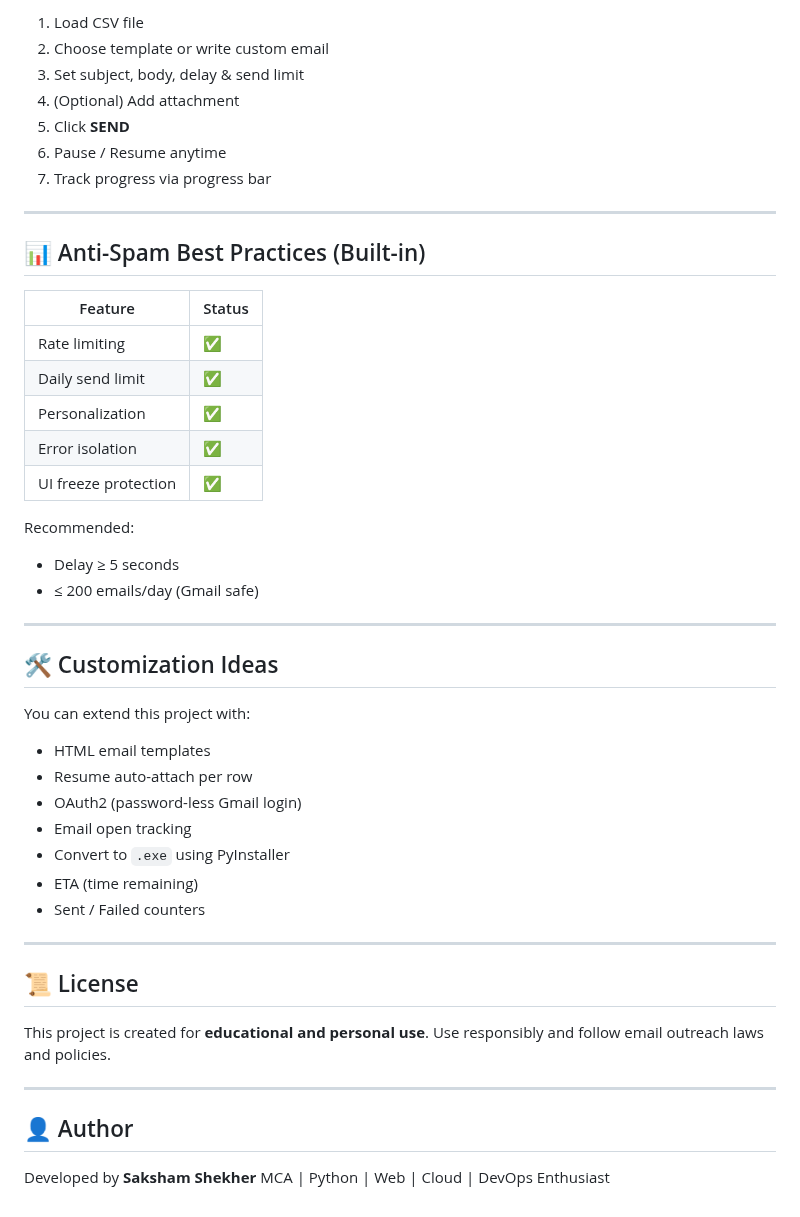
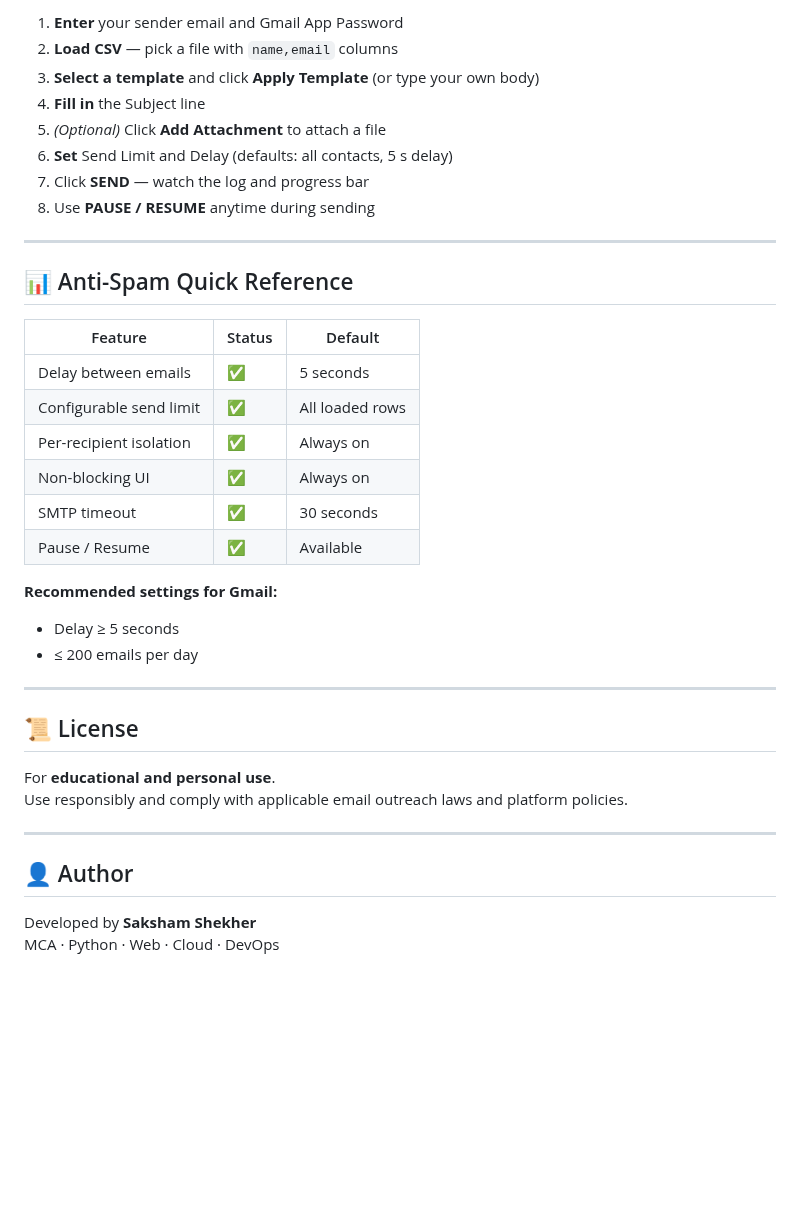
Before and after one commit to OshekharO/Cold-Mailer, a Markdown page: README.md, the part around one of its changes. GitHub-like rendering; blank space fills up the shorter version.

```diff
--- a/README.md
+++ b/README.md
@@ -110,53 +133,40 @@ python cold_mailer_pro.py
 
-1. Load CSV file
-2. Choose template or write custom email
-3. Set subject, body, delay & send limit
-4. (Optional) Add attachment
-5. Click **SEND**
-6. Pause / Resume anytime
-7. Track progress via progress bar
+1. **Enter** your sender email and Gmail App Password
+2. **Load CSV** — pick a file with `name,email` columns
+3. **Select a template** and click **Apply Template** (or type your own body)
+4. **Fill in** the Subject line
+5. *(Optional)* Click **Add Attachment** to attach a file
+6. **Set** Send Limit and Delay (defaults: all contacts, 5 s delay)
+7. Click **SEND** — watch the log and progress bar
+8. Use **PAUSE / RESUME** anytime during sending
 
 ---
 
-## 📊 Anti-Spam Best Practices (Built-in)
+## 📊 Anti-Spam Quick Reference
 
-| Feature              | Status |
-| -------------------- | ------ |
-| Rate limiting        | ✅      |
-| Daily send limit     | ✅      |
-| Personalization      | ✅      |
-| Error isolation      | ✅      |
-| UI freeze protection | ✅      |
+| Feature                  | Status  | Default         |
+|--------------------------|---------|-----------------|
+| Delay between emails     | ✅      | 5 seconds       |
+| Configurable send limit  | ✅      | All loaded rows |
+| Per-recipient isolation  | ✅      | Always on       |
+| Non-blocking UI          | ✅      | Always on       |
+| SMTP timeout             | ✅      | 30 seconds      |
+| Pause / Resume           | ✅      | Available       |
 
-Recommended:
-
-* Delay ≥ 5 seconds
-* ≤ 200 emails/day (Gmail safe)
-
----
-
-## 🛠️ Customization Ideas
-
-You can extend this project with:
-
-* HTML email templates
-* Resume auto-attach per row
-* OAuth2 (password-less Gmail login)
-* Email open tracking
-* Convert to `.exe` using PyInstaller
-* ETA (time remaining)
-* Sent / Failed counters
+**Recommended settings for Gmail:**
+- Delay ≥ 5 seconds
+- ≤ 200 emails per day
 
 ---
 
 ## 📜 License
 
-This project is created for **educational and personal use**.
-Use responsibly and follow email outreach laws and policies.
+For **educational and personal use**.
+Use responsibly and comply with applicable email outreach laws and platform policies.
 
 ---
 
 ## 👤 Author
 
 Developed by **Saksham Shekher**
-MCA | Python | Web | Cloud | DevOps Enthusiast
+MCA · Python · Web · Cloud · DevOps
```
Also changed, not shown: other parts of README.md (+81 -58 lines), cold_mailer_ui.png, 1 other file.
